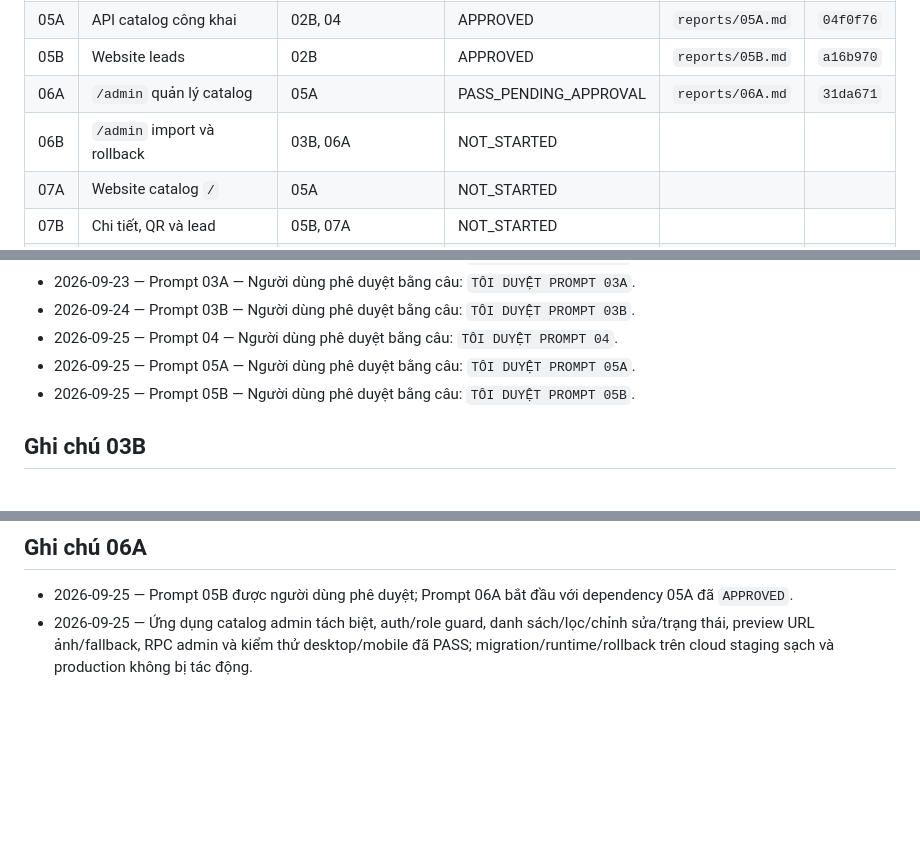
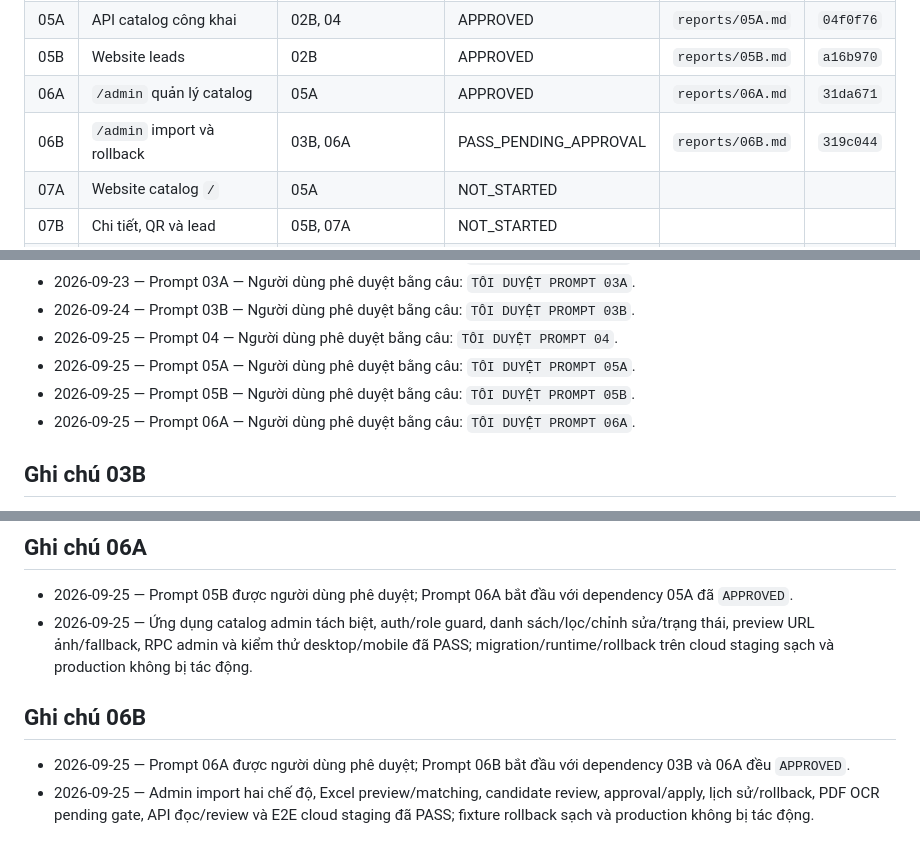
Before and after one commit to hoathienbang87-beep/CRM-KOLORCERAMIC, a Markdown page: docs/catalog-integration-runbook/STATUS.md, 3 parts joined by grey strips. Rendered like a GitHub page; blank space fills up the shorter version.

Commit message:
docs(catalog): close prompt 06B staging gate

```diff
--- a/docs/catalog-integration-runbook/STATUS.md
+++ b/docs/catalog-integration-runbook/STATUS.md
@@ -13,8 +13,8 @@
 | 04 | Dữ liệu đã duyệt trên staging | 03B | APPROVED | `reports/04.md` | `02d66ad` |
 | 05A | API catalog công khai | 02B, 04 | APPROVED | `reports/05A.md` | `04f0f76` |
 | 05B | Website leads | 02B | APPROVED | `reports/05B.md` | `a16b970` |
-| 06A | `/admin` quản lý catalog | 05A | PASS_PENDING_APPROVAL | `reports/06A.md` | `31da671` |
-| 06B | `/admin` import và rollback | 03B, 06A | NOT_STARTED | | |
+| 06A | `/admin` quản lý catalog | 05A | APPROVED | `reports/06A.md` | `31da671` |
+| 06B | `/admin` import và rollback | 03B, 06A | PASS_PENDING_APPROVAL | `reports/06B.md` | `319c044` |
 | 07A | Website catalog `/` | 05A | NOT_STARTED | | |
 | 07B | Chi tiết, QR và lead | 05B, 07A | NOT_STARTED | | |
 | 08A | Bộ chọn sản phẩm trong CRM | 05A | NOT_STARTED | | |
@@ -38,6 +38,7 @@
 - 2026-09-25 — Prompt 04 — Người dùng phê duyệt bằng câu: `TÔI DUYỆT PROMPT 04`.
 - 2026-09-25 — Prompt 05A — Người dùng phê duyệt bằng câu: `TÔI DUYỆT PROMPT 05A`.
 - 2026-09-25 — Prompt 05B — Người dùng phê duyệt bằng câu: `TÔI DUYỆT PROMPT 05B`.
+- 2026-09-25 — Prompt 06A — Người dùng phê duyệt bằng câu: `TÔI DUYỆT PROMPT 06A`.
 
 ## Ghi chú 03B
 
@@ -67,3 +68,8 @@
 
 - 2026-09-25 — Prompt 05B được người dùng phê duyệt; Prompt 06A bắt đầu với dependency 05A đã `APPROVED`.
 - 2026-09-25 — Ứng dụng catalog admin tách biệt, auth/role guard, danh sách/lọc/chỉnh sửa/trạng thái, preview URL ảnh/fallback, RPC admin và kiểm thử desktop/mobile đã PASS; migration/runtime/rollback trên cloud staging sạch và production không bị tác động.
+
+## Ghi chú 06B
+
+- 2026-09-25 — Prompt 06A được người dùng phê duyệt; Prompt 06B bắt đầu với dependency 03B và 06A đều `APPROVED`.
+- 2026-09-25 — Admin import hai chế độ, Excel preview/matching, candidate review, approval/apply, lịch sử/rollback, PDF OCR pending gate, API đọc/review và E2E cloud staging đã PASS; fixture rollback sạch và production không bị tác động.
```
Also changed, not shown: 1 other file.
